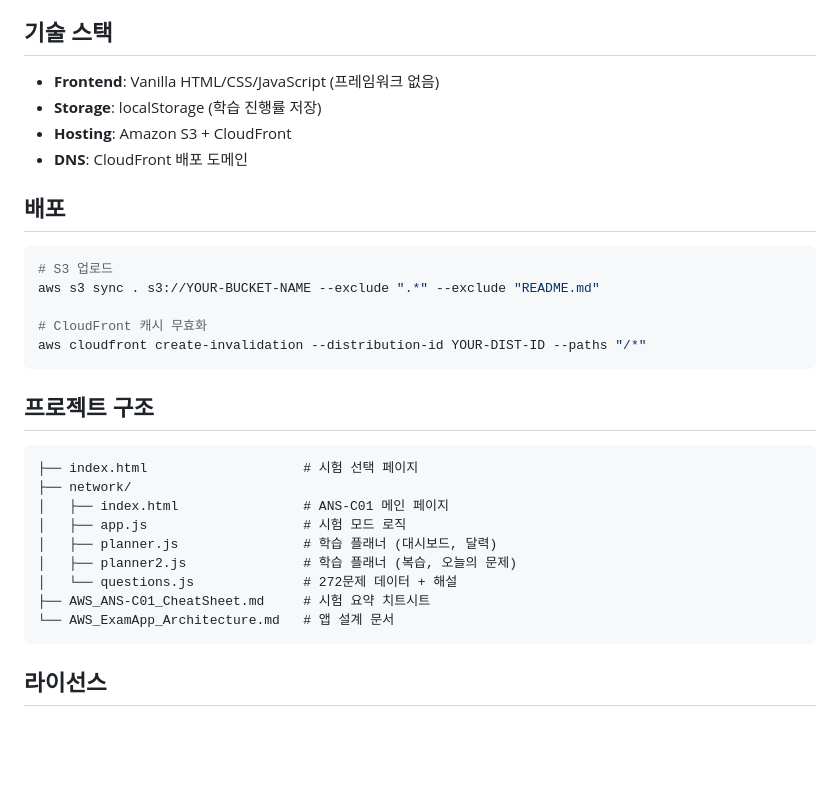
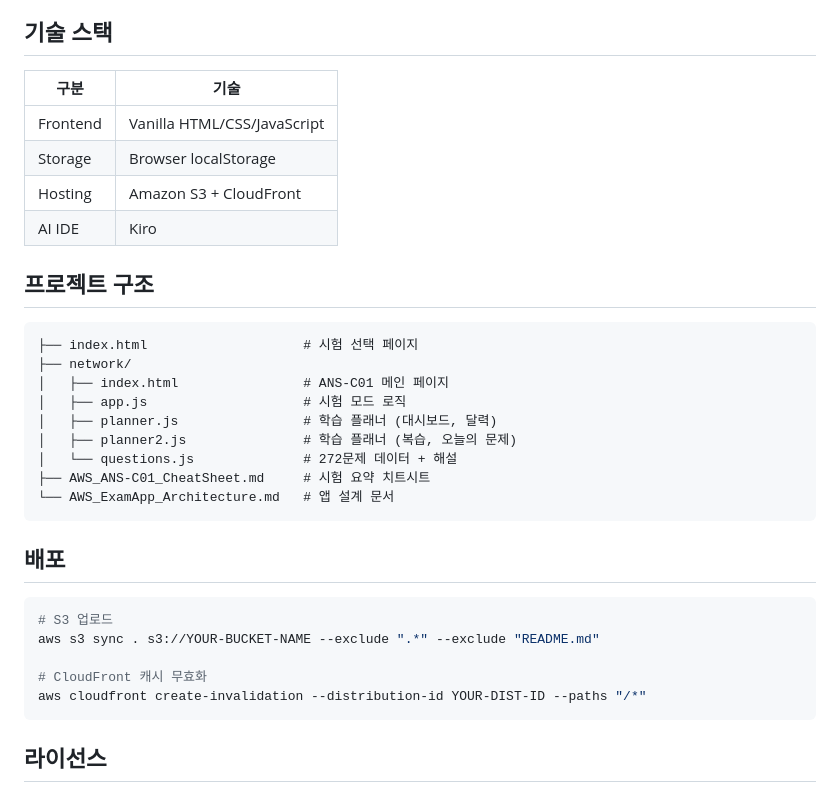
Before and after one commit to ssyeon-721/aws-exam-practice, a Markdown page: README.md, the part around one of its changes. GitHub-like rendering; blank space fills up the shorter version.

````diff
--- a/README.md
+++ b/README.md
@@ -46,20 +97,12 @@ Kiro를 통해 다음 작업들을 자연어 대화만으로 완료했습니다:
 
 ## 기술 스택
 
-- **Frontend**: Vanilla HTML/CSS/JavaScript (프레임워크 없음)
-- **Storage**: localStorage (학습 진행률 저장)
-- **Hosting**: Amazon S3 + CloudFront
-- **DNS**: CloudFront 배포 도메인
-
-## 배포
-
-```bash
-# S3 업로드
-aws s3 sync . s3://YOUR-BUCKET-NAME --exclude ".*" --exclude "README.md"
-
-# CloudFront 캐시 무효화
-aws cloudfront create-invalidation --distribution-id YOUR-DIST-ID --paths "/*"
-```
+| 구분 | 기술 |
+|------|------|
+| Frontend | Vanilla HTML/CSS/JavaScript |
+| Storage | Browser localStorage |
+| Hosting | Amazon S3 + CloudFront |
+| AI IDE | Kiro |
 
 ## 프로젝트 구조
 
@@ -75,6 +118,16 @@ aws cloudfront create-invalidation --distribution-id YOUR-DIST-ID --paths "/*"
 └── AWS_ExamApp_Architecture.md   # 앱 설계 문서
 ```
 
+## 배포
+
+```bash
+# S3 업로드
+aws s3 sync . s3://YOUR-BUCKET-NAME --exclude ".*" --exclude "README.md"
+
+# CloudFront 캐시 무효화
+aws cloudfront create-invalidation --distribution-id YOUR-DIST-ID --paths "/*"
+```
+
 ## 라이선스
 
 이 프로젝트는 개인 학습 목적으로 제작되었습니다.
````
Also changed, not shown: other parts of README.md (+66 -15 lines).
